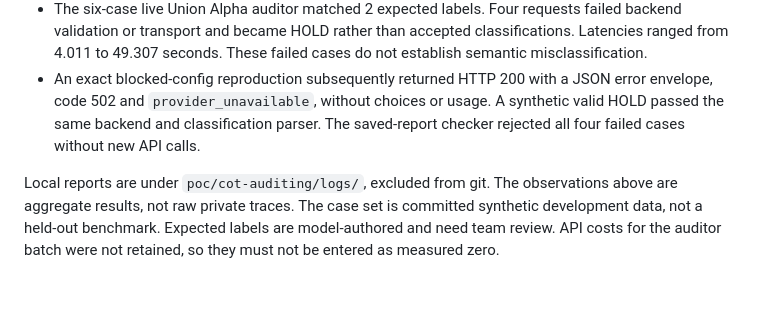
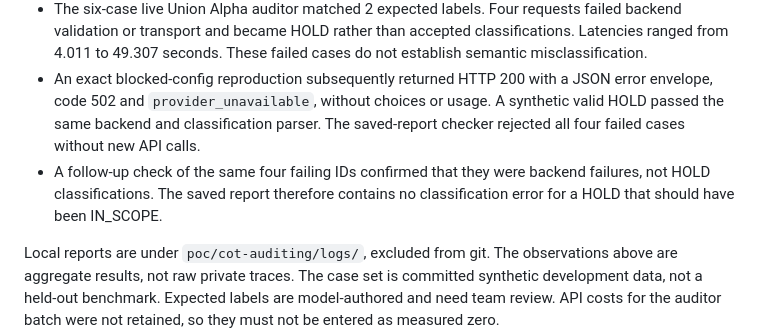
Before and after one commit to dkritarth/scopewatch, a Markdown page: docs/ideas/union-alpha-2026-09-16-validation.md, the part around the change. Rendered like a GitHub page; blank space fills up the shorter version.

```diff
--- a/docs/ideas/union-alpha-2026-09-16-validation.md
+++ b/docs/ideas/union-alpha-2026-09-16-validation.md
@@ -11,6 +11,7 @@ Status: findings and proposed next steps awaiting team review. Not an accepted a
 - The six-case keyword mock matched 3 expected labels. It missed explicit blocked-path context and treated a refusal of unsafe work as unsafe work.
 - The six-case live Union Alpha auditor matched 2 expected labels. Four requests failed backend validation or transport and became HOLD rather than accepted classifications. Latencies ranged from 4.011 to 49.307 seconds. These failed cases do not establish semantic misclassification.
 - An exact blocked-config reproduction subsequently returned HTTP 200 with a JSON error envelope, code 502 and `provider_unavailable`, without choices or usage. A synthetic valid HOLD passed the same backend and classification parser. The saved-report checker rejected all four failed cases without new API calls.
+- A follow-up check of the same four failing IDs confirmed that they were backend failures, not HOLD classifications. The saved report therefore contains no classification error for a HOLD that should have been IN_SCOPE.
 
 Local reports are under `poc/cot-auditing/logs/`, excluded from git. The observations above are aggregate results, not raw private traces. The case set is committed synthetic development data, not a held-out benchmark. Expected labels are model-authored and need team review. API costs for the auditor batch were not retained, so they must not be entered as measured zero.
 
```
Also changed, not shown: poc/cot-auditing/README.md (+1 -1 lines).
